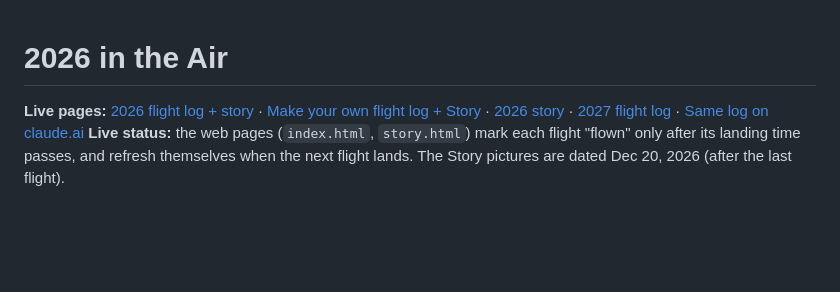
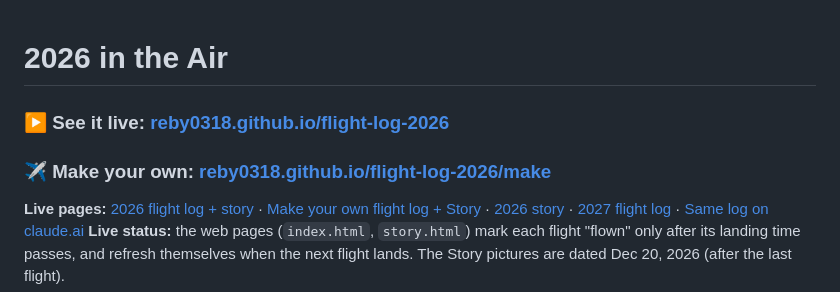
Before and after one commit to Reby0318/flight-log-2026, a Markdown page: README.md, the part around the change. GitHub-like rendering; blank space fills up the shorter version.

Commit message:
Show the live site links at the top of the README
Co-Authored-By: Claude Opus 5.5 <noreply@anthropic.com>

```diff
--- a/README.md
+++ b/README.md
@@ -1,4 +1,7 @@
 # 2026 in the Air
+
+### ▶ See it live: **[reby0318.github.io/flight-log-2026](https://reby0318.github.io/flight-log-2026/)**
+### ✈ Make your own: **[reby0318.github.io/flight-log-2026/make](https://reby0318.github.io/flight-log-2026/make/)**
 
 **Live pages:** [2026 flight log + story](https://reby0318.github.io/flight-log-2026/) · [Make your own flight log + Story](https://reby0318.github.io/flight-log-2026/make/) · [2026 story](https://reby0318.github.io/flight-log-2026/story.html) · [2027 flight log](https://reby0318.github.io/flight-log-2026/2027/) · [Same log on claude.ai](https://claude.ai/artifact/497wzrDRcKR2U392kgTHh4)
 **Live status:** the web pages (`index.html`, `story.html`) mark each flight "flown" only after its landing time passes, and refresh themselves when the next flight lands. The Story pictures are dated Dec 20, 2026 (after the last flight).
```
